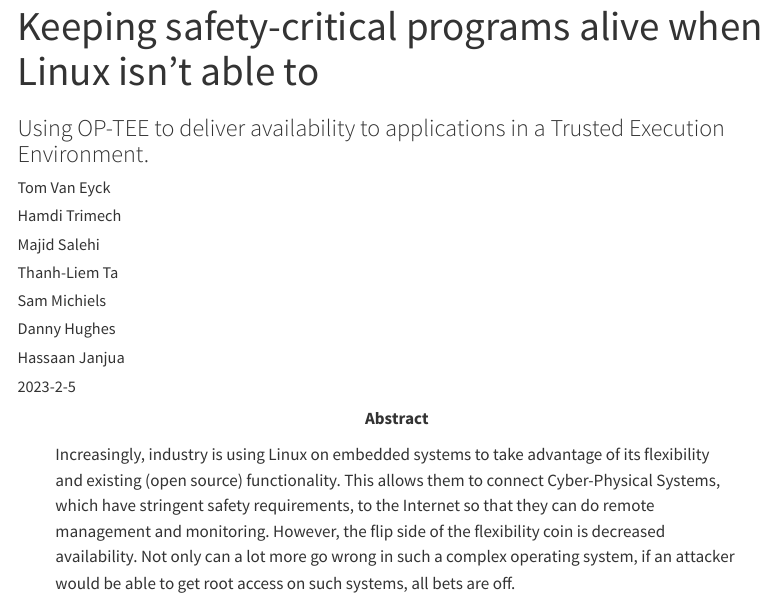
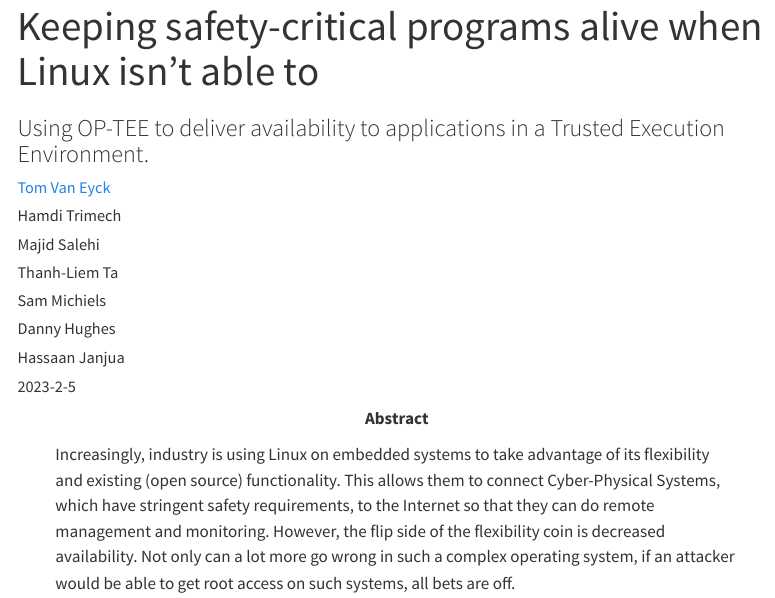
Before and after one commit to Distrinet-TACOS/documentation, a Quarto document (index.qmd): the page in a window 1100 px wide, from its top. Rendered offline with R 4.5, knitr and Pandoc in place of Quarto, with nearby package versions; menus at the side of the page are left out.

Commit message:
formatting

```diff
--- a/_quarto.yml
+++ b/_quarto.yml
@@ -2,7 +2,7 @@
   type: website
   output-dir: public
 
-year: {{< meta year >}}
+year: 2023
 lang: en-US
 
 website:
--- a/index.qmd
+++ b/index.qmd
@@ -8,7 +8,9 @@
     Our research project makes use of hardware Trusted Execution Environments (TEE), now readily available on even low-end commodity devices, to provide a secure and always available execution context for safety-critical programs. By integrating a real-time scheduler inside of OP-TEE OS running in an Arm TrustZone TEE, it is possible to safeguard the real-time execution requirements of these programs, even under the influence of Linux kernel panics and remote attackers with root privileges. This presentation will explain the system architecture that resulted from our research, its implementation on a common Arm processor and a quick demo showcasing the core functionality.
 
 author:
-    - Tom Van Eyck
+    - name: "[Tom Van Eyck](https://www.kuleuven.be/wieiswie/nl/person/00146921)"
+      affiliations:
+        - name: " "
     - Hamdi Trimech
     - Majid Salehi
     - Thanh-Liem Ta
```
